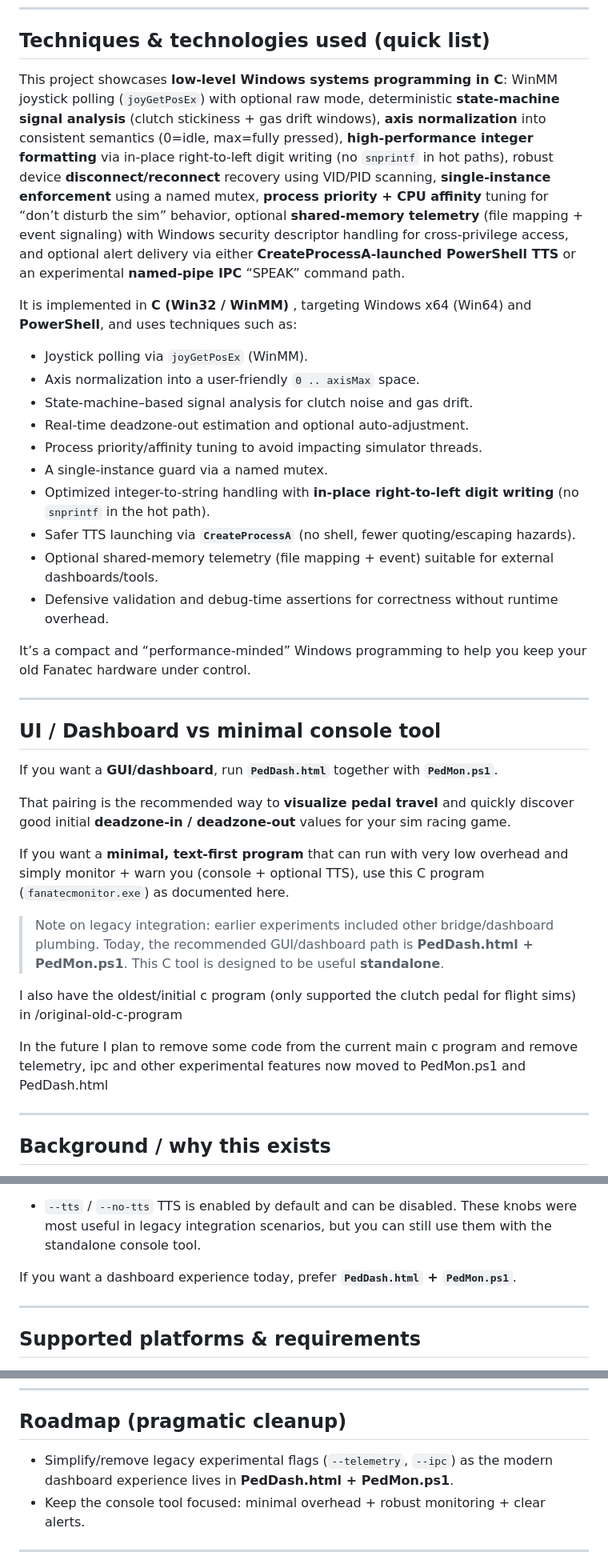
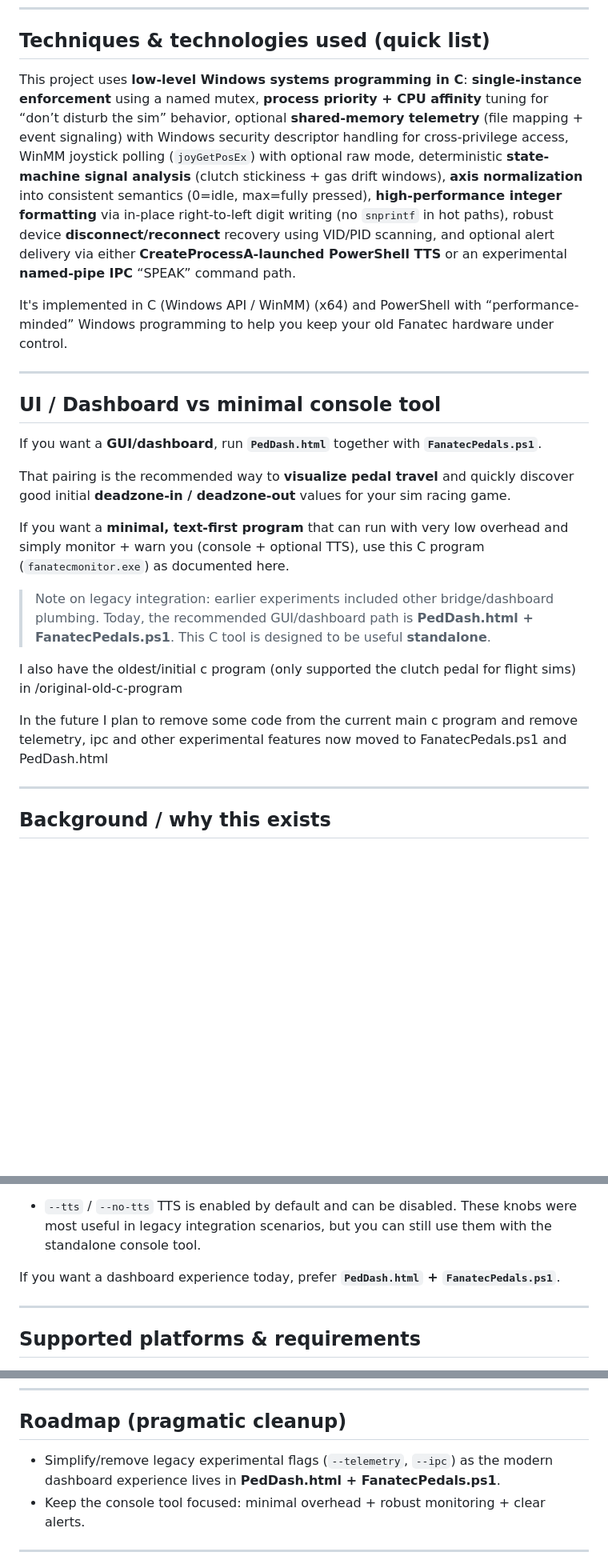
Before and after one commit to rolex20/FanatecClubSportPedalsMonitor, a Markdown page: README.md, 3 parts joined by grey strips. Shown at 80% size. GitHub-like rendering; blank space fills up the shorter version.

```diff
--- a/README.md
+++ b/README.md
@@ -11,38 +11,25 @@ It runs alongside heavy simulators (DCS, MSFS, etc.) with negligible CPU usage a
 
 ## Techniques & technologies used (quick list)
 
-This project showcases **low-level Windows systems programming in C**: WinMM joystick polling (`joyGetPosEx`) with optional raw mode, deterministic **state-machine signal analysis** (clutch stickiness + gas drift windows), **axis normalization** into consistent semantics (0=idle, max=fully pressed), **high-performance integer formatting** via in-place right-to-left digit writing (no `snprintf` in hot paths), robust device **disconnect/reconnect** recovery using VID/PID scanning, **single-instance enforcement** using a named mutex, **process priority + CPU affinity** tuning for “don’t disturb the sim” behavior, optional **shared-memory telemetry** (file mapping + event signaling) with Windows security descriptor handling for cross-privilege access, and optional alert delivery via either **CreateProcessA-launched PowerShell TTS** or an experimental **named-pipe IPC** “SPEAK” command path.
+This project uses **low-level Windows systems programming in C**: **single-instance enforcement** using a named mutex, **process priority + CPU affinity** tuning for “don’t disturb the sim” behavior, optional **shared-memory telemetry** (file mapping + event signaling) with Windows security descriptor handling for cross-privilege access, WinMM joystick polling (`joyGetPosEx`) with optional raw mode, deterministic **state-machine signal analysis** (clutch stickiness + gas drift windows), **axis normalization** into consistent semantics (0=idle, max=fully pressed), **high-performance integer formatting** via in-place right-to-left digit writing (no `snprintf` in hot paths), robust device **disconnect/reconnect** recovery using VID/PID scanning,  and optional alert delivery via either **CreateProcessA-launched PowerShell TTS** or an experimental **named-pipe IPC** “SPEAK” command path.
 
-It is implemented in **C (Win32 / WinMM)** , targeting Windows x64 (Win64) and **PowerShell**, and uses techniques such as:
-
-- Joystick polling via `joyGetPosEx` (WinMM).
-- Axis normalization into a user-friendly `0 .. axisMax` space.
-- State-machine–based signal analysis for clutch noise and gas drift.
-- Real-time deadzone-out estimation and optional auto-adjustment.
-- Process priority/affinity tuning to avoid impacting simulator threads.
-- A single-instance guard via a named mutex.
-- Optimized integer-to-string handling with **in-place right-to-left digit writing** (no `snprintf` in the hot path).
-- Safer TTS launching via **`CreateProcessA`** (no shell, fewer quoting/escaping hazards).
-- Optional shared-memory telemetry (file mapping + event) suitable for external dashboards/tools.
-- Defensive validation and debug-time assertions for correctness without runtime overhead.
-
-It’s a compact and “performance-minded” Windows programming to help you keep your old Fanatec hardware under control.
+It's implemented in C (Windows API / WinMM) (x64) and PowerShell with “performance-minded” Windows programming to help you keep your old Fanatec hardware under control.
 
 ---
 
 ## UI / Dashboard vs minimal console tool
 
-If you want a **GUI/dashboard**, run **`PedDash.html`** together with **`PedMon.ps1`**.
+If you want a **GUI/dashboard**, run **`PedDash.html`** together with **`FanatecPedals.ps1`**.
 
 That pairing is the recommended way to **visualize pedal travel** and quickly discover good initial **deadzone-in / deadzone-out** values for your sim racing game.
 
 If you want a **minimal, text-first program** that can run with very low overhead and simply monitor + warn you (console + optional TTS), use this C program (`fanatecmonitor.exe`) as documented here.
 
-> Note on legacy integration: earlier experiments included other bridge/dashboard plumbing. Today, the recommended GUI/dashboard path is **PedDash.html + PedMon.ps1**. This C tool is designed to be useful **standalone**.
+> Note on legacy integration: earlier experiments included other bridge/dashboard plumbing. Today, the recommended GUI/dashboard path is **PedDash.html + FanatecPedals.ps1**. This C tool is designed to be useful **standalone**.
 
 I also have the oldest/initial c program (only supported the clutch pedal for flight sims) in /original-old-c-program
 
-In the future I plan to remove some code from the current main c program and remove telemetry, ipc and other experimental features now moved to PedMon.ps1 and PedDash.html
+In the future I plan to remove some code from the current main c program and remove telemetry, ipc and other experimental features now moved to FanatecPedals.ps1 and PedDash.html
 
 ---
 
@@ -163,7 +150,7 @@ These exist mainly for curiosity/backward-compatibility and are **discouraged**
 * `--tts` / `--no-tts`
   TTS is enabled by default and can be disabled. These knobs were most useful in legacy integration scenarios, but you can still use them with the standalone console tool.
 
-If you want a dashboard experience today, prefer **`PedDash.html` + `PedMon.ps1`**.
+If you want a dashboard experience today, prefer **`PedDash.html` + `FanatecPedals.ps1`**.
 
 ---
 
@@ -419,7 +406,7 @@ fanatecmonitor.exe ^
 
 ## Roadmap (pragmatic cleanup)
 
-* Simplify/remove legacy experimental flags (`--telemetry`, `--ipc`) as the modern dashboard experience lives in **PedDash.html + PedMon.ps1**.
+* Simplify/remove legacy experimental flags (`--telemetry`, `--ipc`) as the modern dashboard experience lives in **PedDash.html + FanatecPedals.ps1**.
 * Keep the console tool focused: minimal overhead + robust monitoring + clear alerts.
 
 ---
```
